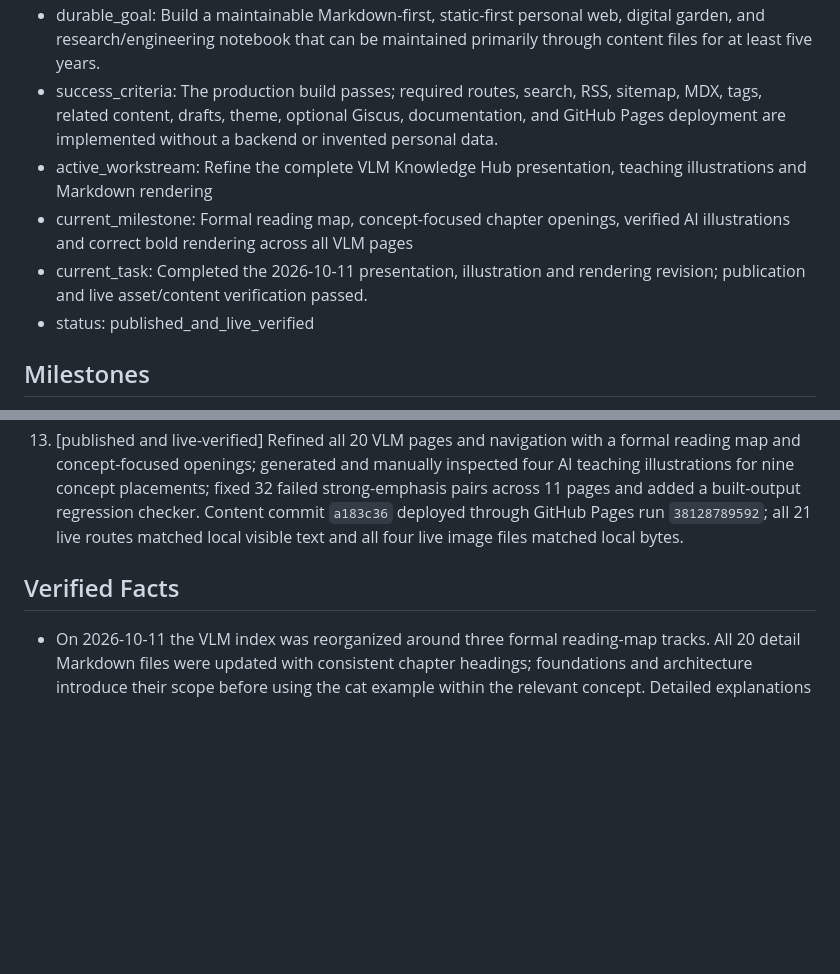
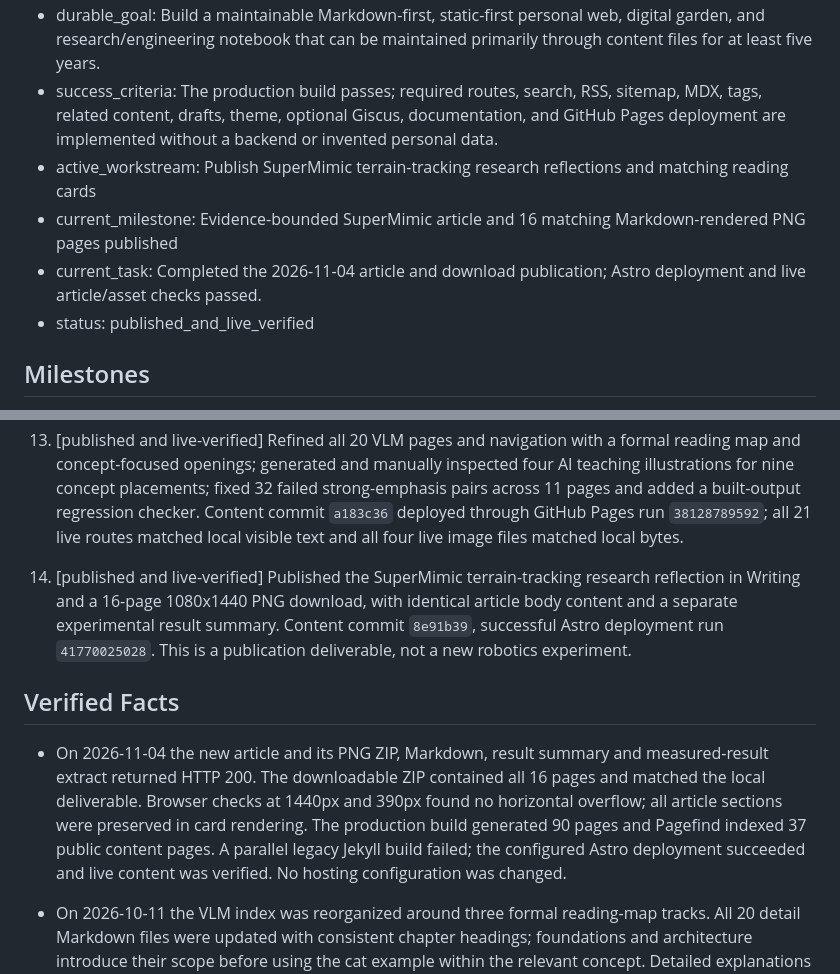
Before and after one commit to SwanChann/SwanChann.github.io, a Markdown page: PROJECT_STATE.md, 2 parts joined by grey strips. Rendered like a GitHub page; blank space fills up the shorter version.

Commit message:
Record SuperMimic publication verification [skip ci]

```diff
--- a/PROJECT_STATE.md
+++ b/PROJECT_STATE.md
@@ -4,8 +4,8 @@
 - durable_goal: Build a maintainable Markdown-first, static-first personal web, digital garden, and research/engineering notebook that can be maintained primarily through content files for at least five years.
 - success_criteria: The production build passes; required routes, search, RSS, sitemap, MDX, tags, related content, drafts, theme, optional Giscus, documentation, and GitHub Pages deployment are implemented without a backend or invented personal data.
-- active_workstream: Refine the complete VLM Knowledge Hub presentation, teaching illustrations and Markdown rendering
-- current_milestone: Formal reading map, concept-focused chapter openings, verified AI illustrations and correct bold rendering across all VLM pages
-- current_task: Completed the 2026-10-11 presentation, illustration and rendering revision; publication and live asset/content verification passed.
+- active_workstream: Publish SuperMimic terrain-tracking research reflections and matching reading cards
+- current_milestone: Evidence-bounded SuperMimic article and 16 matching Markdown-rendered PNG pages published
+- current_task: Completed the 2026-11-04 article and download publication; Astro deployment and live article/asset checks passed.
 - status: published_and_live_verified
 
 ## Milestones
@@ -24,7 +24,11 @@
 12. [published and live-verified] Expanded all 20 VLM content pages and the index with concrete teaching examples, intermediate steps, and comprehension checks; added examples and reading links to all 40 glossary entries and problem-guided source reading routes. Content commit `ef0f62d` deployed successfully through GitHub Pages run `37720199435`; all 21 live routes matched the updated local content.
 13. [published and live-verified] Refined all 20 VLM pages and navigation with a formal reading map and concept-focused openings; generated and manually inspected four AI teaching illustrations for nine concept placements; fixed 32 failed strong-emphasis pairs across 11 pages and added a built-output regression checker. Content commit `a183c36` deployed through GitHub Pages run `38128789592`; all 21 live routes matched local visible text and all four live image files matched local bytes.
 
+14. [published and live-verified] Published the SuperMimic terrain-tracking research reflection in Writing and a 16-page 1080x1440 PNG download, with identical article body content and a separate experimental result summary. Content commit `8e91b39`, successful Astro deployment run `41770025028`. This is a publication deliverable, not a new robotics experiment.
+
 ## Verified Facts
+
+- On 2026-11-04 the new article and its PNG ZIP, Markdown, result summary and measured-result extract returned HTTP 200. The downloadable ZIP contained all 16 pages and matched the local deliverable. Browser checks at 1440px and 390px found no horizontal overflow; all article sections were preserved in card rendering. The production build generated 90 pages and Pagefind indexed 37 public content pages. A parallel legacy Jekyll build failed; the configured Astro deployment succeeded and live content was verified. No hosting configuration was changed.
 
 - On 2026-10-11 the VLM index was reorganized around three formal reading-map tracks. All 20 detail Markdown files were updated with consistent chapter headings; foundations and architecture introduce their scope before using the cat example within the relevant concept. Detailed explanations and comprehension exercises were retained.
 - Four illustrations were generated with the built-in image_gen tool and inspected manually. WebP assets under `public/images/vlm/` total 223,248 bytes; complete prompts are recorded in `docs/vlm-image-prompts.json`. The nine placements explain representation, object/attribute binding, spatial transformations and temporal occlusion. Captions distinguish concept graphics from true model activations, exact transformed image pairs and measured video data.
```
Also changed, not shown: other parts of PROJECT_STATE.md (+1 -1 lines).
